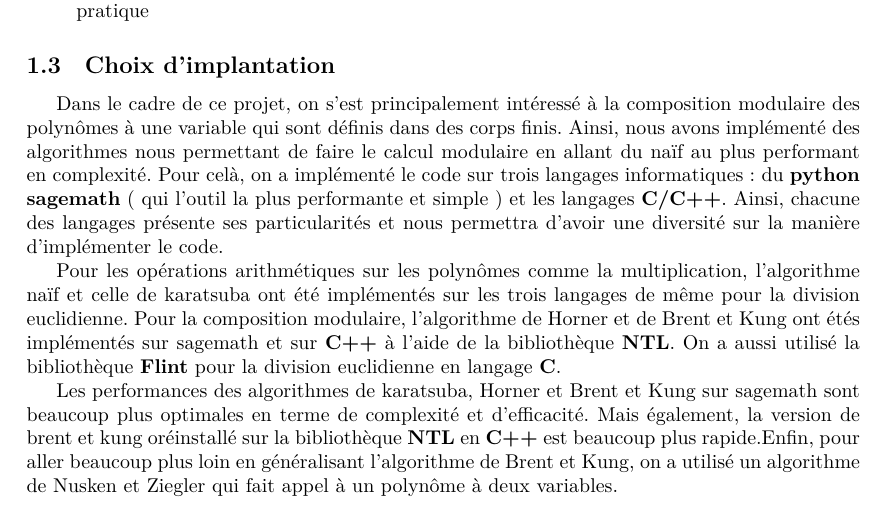
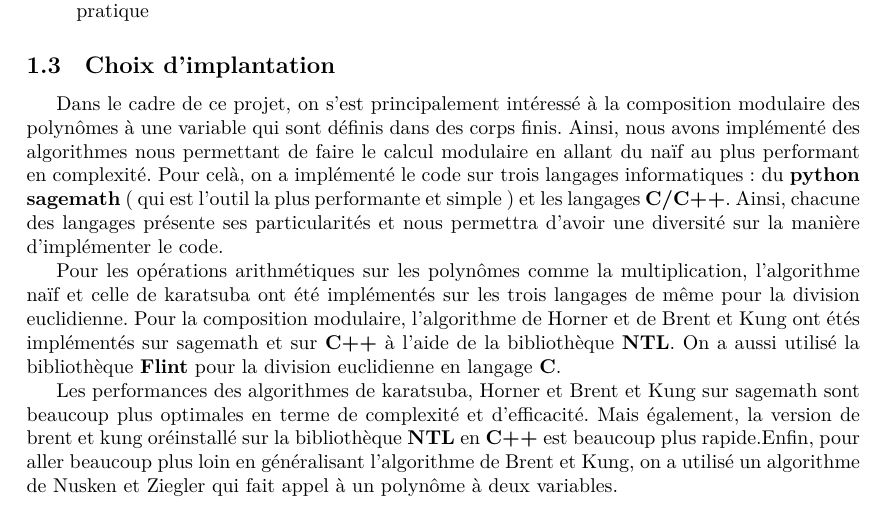
Before and after one commit to marizee/Projet-LU2IN013-2023, a LaTeX document (LaTeX/Rapport.tex): part of page 3 of 12, cut so that both start at the same text. Compiled offline with XeLaTeX.

Commit message:
Update Rapport.tex

```diff
--- a/LaTeX/Rapport.tex
+++ b/LaTeX/Rapport.tex
@@ -95,7 +95,7 @@ L'étude de notre projet ce basant spécialement sur les calculs arithmétiques
 
 \subsection{Choix d'implantation}
 
-Dans le cadre de ce projet, on s'est principalement intéressé à la composition modulaire des polynômes à une variable qui sont définis dans des corps finis. Ainsi, nous avons implémenté des algorithmes nous permettant de faire le calcul modulaire en allant du naïf au plus performant en complexité. Pour celà, on a implémenté le code sur trois langages informatiques : du \textbf{python sagemath} ( qui l'outil la plus performante et simple ) et les langages \textbf{C/C++}. Ainsi, chacune des langages présente ses particularités et nous permettra d'avoir une diversité sur la manière d'implémenter le code.
+Dans le cadre de ce projet, on s'est principalement intéressé à la composition modulaire des polynômes à une variable qui sont définis dans des corps finis. Ainsi, nous avons implémenté des algorithmes nous permettant de faire le calcul modulaire en allant du naïf au plus performant en complexité. Pour celà, on a implémenté le code sur trois langages informatiques : du \textbf{python sagemath} ( qui est l'outil la plus performante et simple ) et les langages \textbf{C/C++}. Ainsi, chacune des langages présente ses particularités et nous permettra d'avoir une diversité sur la manière d'implémenter le code.
 
 Pour les opérations arithmétiques sur les polynômes comme la multiplication, l'algorithme naïf et celle de karatsuba ont été implémentés sur les trois langages de même pour la division euclidienne. Pour la composition modulaire, l'algorithme de Horner et de Brent et Kung ont étés implémentés sur sagemath et sur \textbf{C++} à l'aide de la bibliothèque \textbf{NTL}. On a aussi utilisé la bibliothèque \textbf{Flint} pour la division euclidienne en langage \textbf{C}.
 
```
